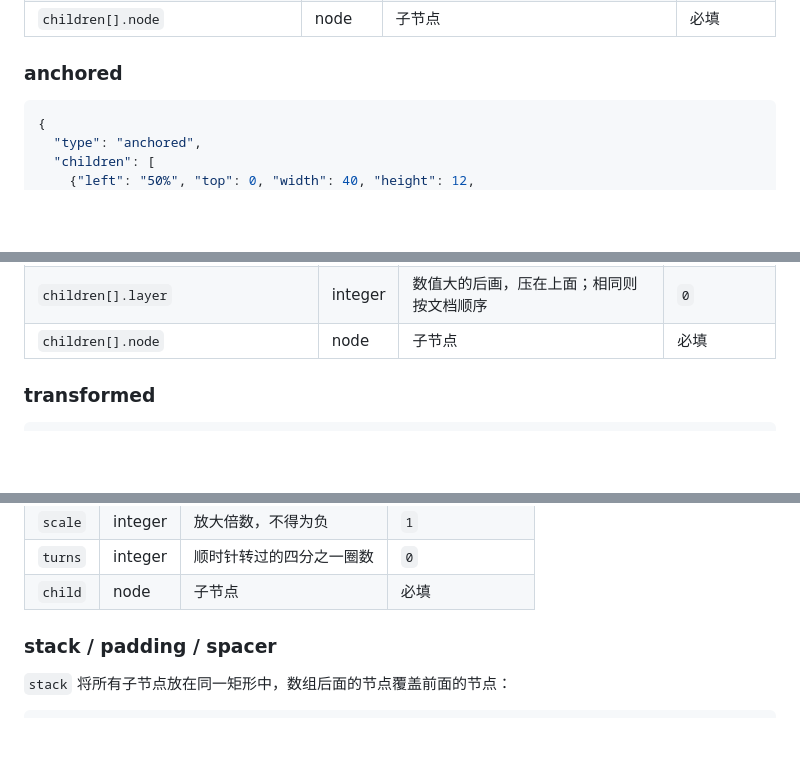
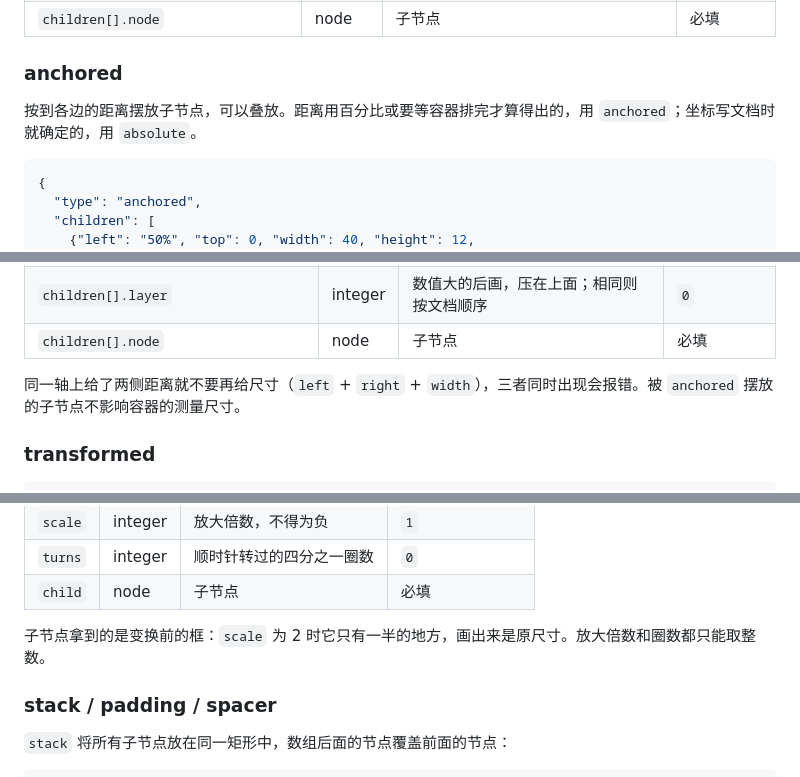
Before and after one commit to xwvike/inkwire, a Markdown page: README.md, 3 parts joined by grey strips. Drawn GitHub-style; blank space fills up the shorter version.

````diff
--- a/README.md
+++ b/README.md
@@ -510,6 +529,7 @@ curl \
 
 ### anchored
 
+按到各边的距离摆放子节点，可以叠放。距离用百分比或要等容器排完才算得出的，用 `anchored`；坐标写文档时就确定的，用 `absolute`。
 
 ```json
 {
@@ -531,6 +551,8 @@ curl \
 | `children[].layer` | integer | 数值大的后画，压在上面；相同则按文档顺序 | `0` |
 | `children[].node` | node | 子节点 | 必填 |
 
+同一轴上给了两侧距离就不要再给尺寸（`left` + `right` + `width`），三者同时出现会报错。被 `anchored` 摆放的子节点不影响容器的测量尺寸。
+
 
 ### transformed
 
@@ -549,6 +571,8 @@ curl \
 | `scale` | integer | 放大倍数，不得为负 | `1` |
 | `turns` | integer | 顺时针转过的四分之一圈数 | `0` |
 | `child` | node | 子节点 | 必填 |
+
+子节点拿到的是变换前的框：`scale` 为 2 时它只有一半的地方，画出来是原尺寸。放大倍数和圈数都只能取整数。
 
 
 ### stack / padding / spacer
````
Also changed, not shown: other parts of README.md (+63 -35 lines).
